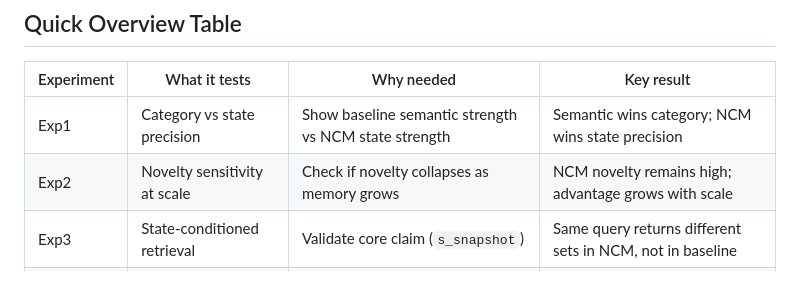
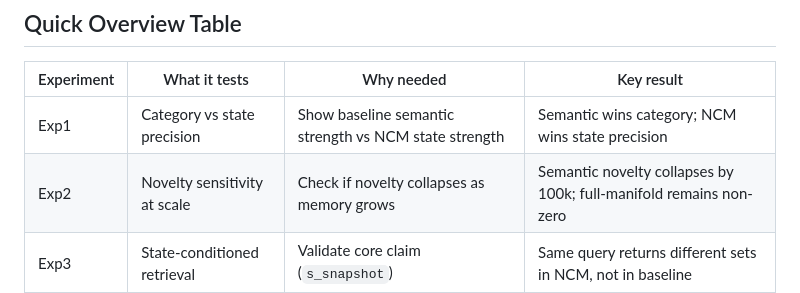
Before and after one commit to iam-saiteja/NCM, a Markdown page: experiments/EXPERIMENT_RESULTS.md, the part around the change. Drawn GitHub-style.

```diff
--- a/experiments/EXPERIMENT_RESULTS.md
+++ b/experiments/EXPERIMENT_RESULTS.md
@@ -13,7 +13,7 @@ This is the full experiment report for NCM.
 | Experiment | What it tests | Why needed | Key result |
 |---|---|---|---|
 | Exp1 | Category vs state precision | Show baseline semantic strength vs NCM state strength | Semantic wins category; NCM wins state precision |
-| Exp2 | Novelty sensitivity at scale | Check if novelty collapses as memory grows | NCM novelty remains high; advantage grows with scale |
+| Exp2 | Novelty sensitivity at scale | Check if novelty collapses as memory grows | Semantic novelty collapses by 100k; full-manifold remains non-zero |
 | Exp3 | State-conditioned retrieval | Validate core claim (`s_snapshot`) | Same query returns different sets in NCM, not in baseline |
 | Exp4 | Speed scaling | Confirm practical latency | Cached NCM remains practical at larger store sizes |
 | Exp5 | Internal memory comparison | Compare NCM modes and simple baselines | NCM cached gives best quality-latency tradeoff |
```
Also changed, not shown: README.md (+1 -1 lines).
